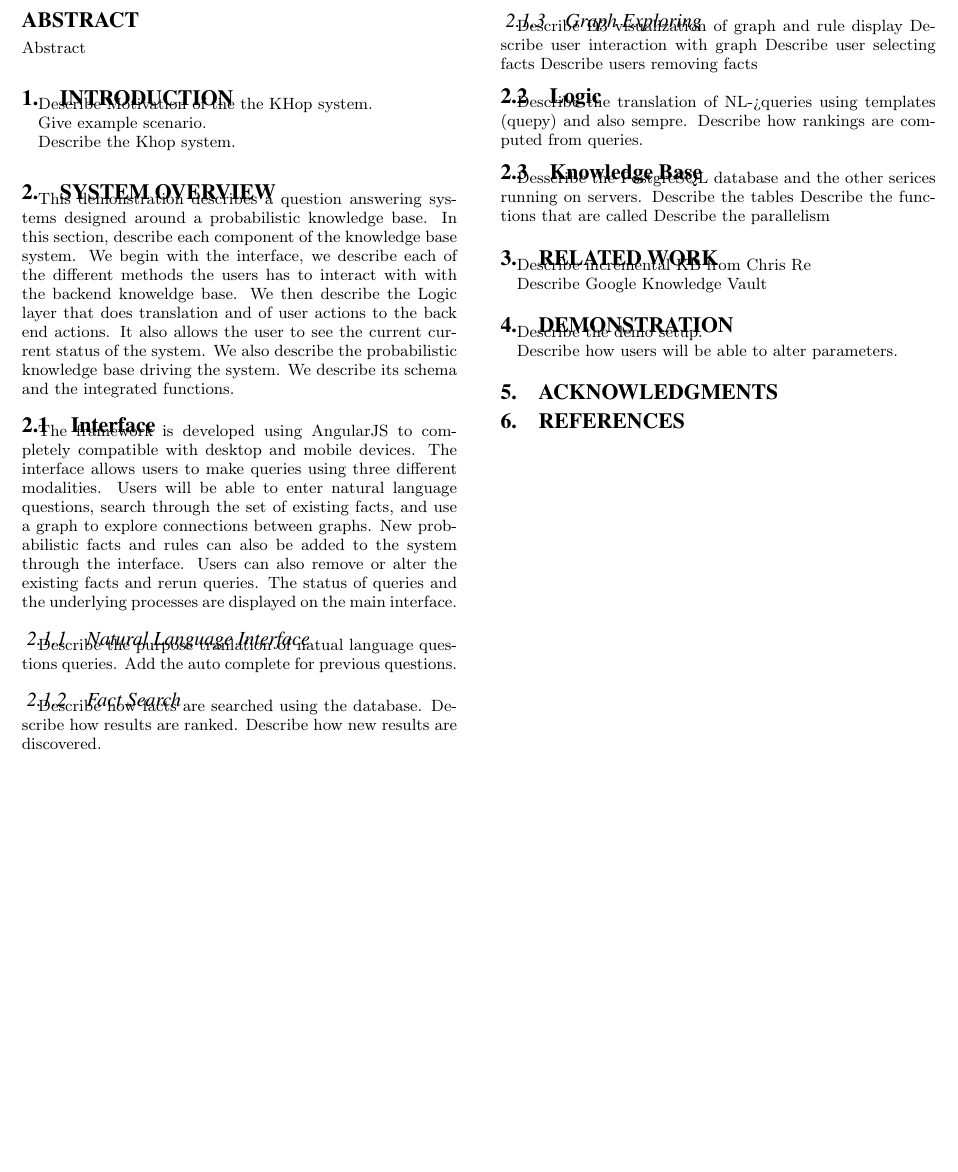
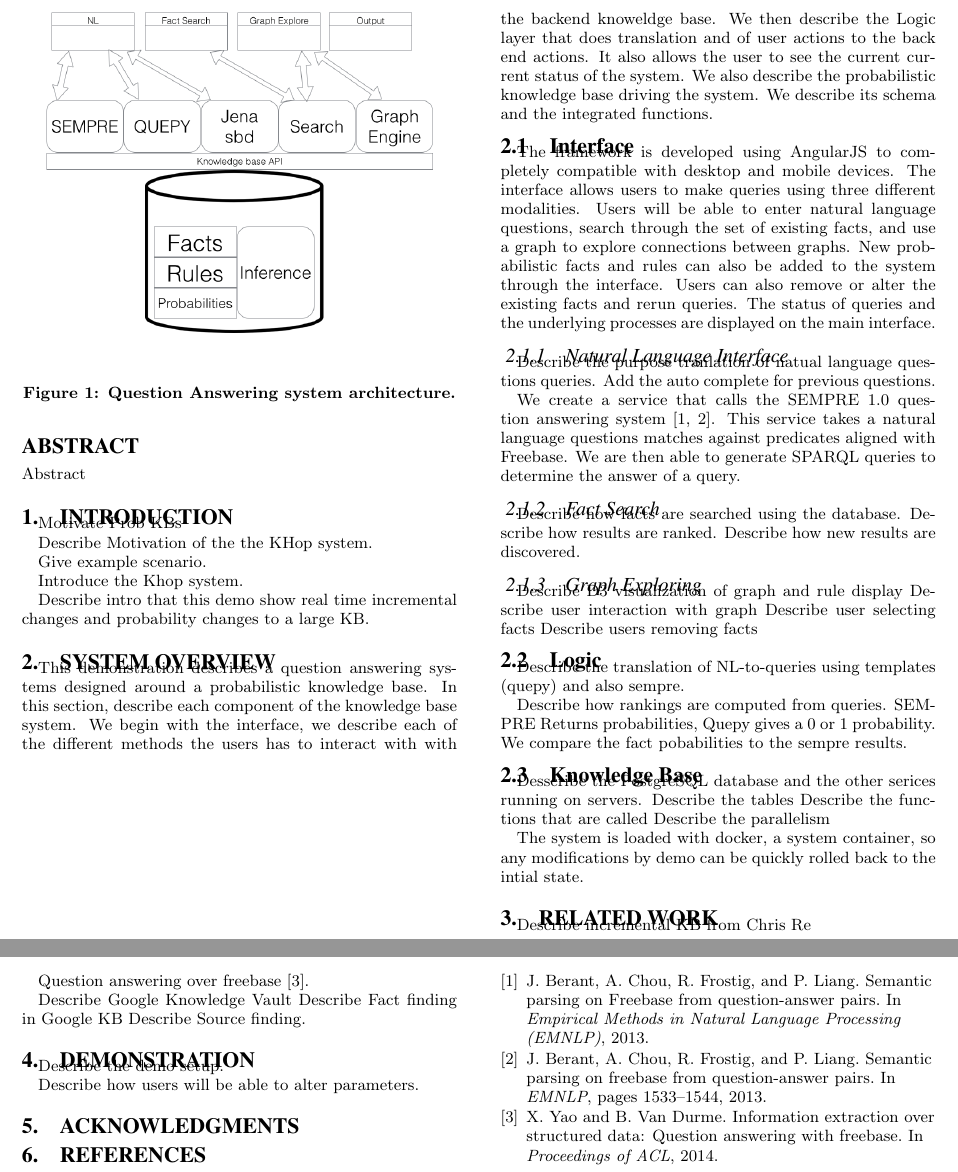
Before and after one commit to cegme/probqa, a LaTeX document (paper/paper/cgrant-vldb15.tex, which reads paper/paper/citations.bib, paper/paper/content/introduction.tex, paper/paper/content/overview.tex): part of the page before the commit and two parts of pages 1 and 2 of 2 after it, the two joined at a grey line, cut so that both start at the same text, the shorter picture padded with empty space. Compiled offline with pdfLaTeX.

Commit message:
Added more structure and a figure

```diff
--- a/paper/paper/citations.bib
+++ b/paper/paper/citations.bib
@@ -0,0 +13 @@
+  pages={1533--1544},
--- a/paper/paper/content/introduction.tex
+++ b/paper/paper/content/introduction.tex
@@ -1,9 +1,13 @@
 
 
 \section{Introduction}
+
+Motivate Prob KBs
 
 Describe Motivation of the the KHop system.
 
 Give example scenario.
 
-Describe the Khop system.
+Introduce the Khop system.
+
+Describe intro that this demo show real time incremental changes and probability changes to a large KB.
--- a/paper/paper/content/overview.tex
+++ b/paper/paper/content/overview.tex
@@ -1,5 +1,13 @@
 
 \section{System Overview}
+
+\begin{figure}
+\includegraphics[width=\columnwidth,clip=true,trim=0cm 4cm 0cm 10cm]{images/qaarchitecture.png}
+\caption{Question Answering system architecture.}
+\label{fig:qaarchitecture}
+\end{figure}
+
+
 
 This demonstration describes a question answering systems designed around
 a probabilistic knowledge base.
@@ -27,6 +35,16 @@ The status of queries and the underlying processes are displayed on the main int
 \subsubsection{Natural Language Interface}
 Describe the purpose tranlation of natual language questions queries.
 Add the auto complete for previous questions.
+
+%QUEPY
+
+%SEMPRE
+We create a service that calls the SEMPRE 1.0 question answering system~\cite{berant2013freebase,berant2013semantic}.
+This service takes a natural language questions matches against predicates aligned with Freebase.
+We are then able to generate SPARQL queries to determine the answer of a query.
+
+
+
 \subsubsection{Fact Search}
 Describe how facts are searched using the database.
 Describe how results are ranked.
@@ -39,8 +57,11 @@ Describe users removing facts
 
 
 \subsection{Logic}
-Describe the translation of NL->queries using templates (quepy) and also sempre.
+Describe the translation of NL-to-queries using templates (quepy) and also sempre.
+
 Describe how rankings are computed from queries.
+SEMPRE Returns probabilities, Quepy gives a 0 or 1 probability.
+We compare the fact pobabilities to the sempre results.
 
 \subsection{Knowledge Base}
 
@@ -49,6 +70,10 @@ Describe the tables
 Describe the functions that are called
 Describe the parallelism
 
+The system is loaded with docker, a system container, so any modifications by demo can be quickly rolled back to the intial state.
+
+
+
 
 
 % See other examples: http://www.vldb.org/2014/program/papers/demo/
--- a/paper/paper/content/relatedwork.tex
+++ b/paper/paper/content/relatedwork.tex
@@ -4,4 +4,8 @@
 
 Describe incremental KB from Chris Re
 
+Question answering over freebase~\cite{yao2014information}.
+
 Describe Google Knowledge Vault
+Describe Fact finding in Google KB
+Describe Source finding.
```
Also changed, not shown: paper/paper/cgrant-vldb15.pdf, paper/paper/images/qaarchitecture.png (added), paper/paper/citations.bib (21 more changed lines).
